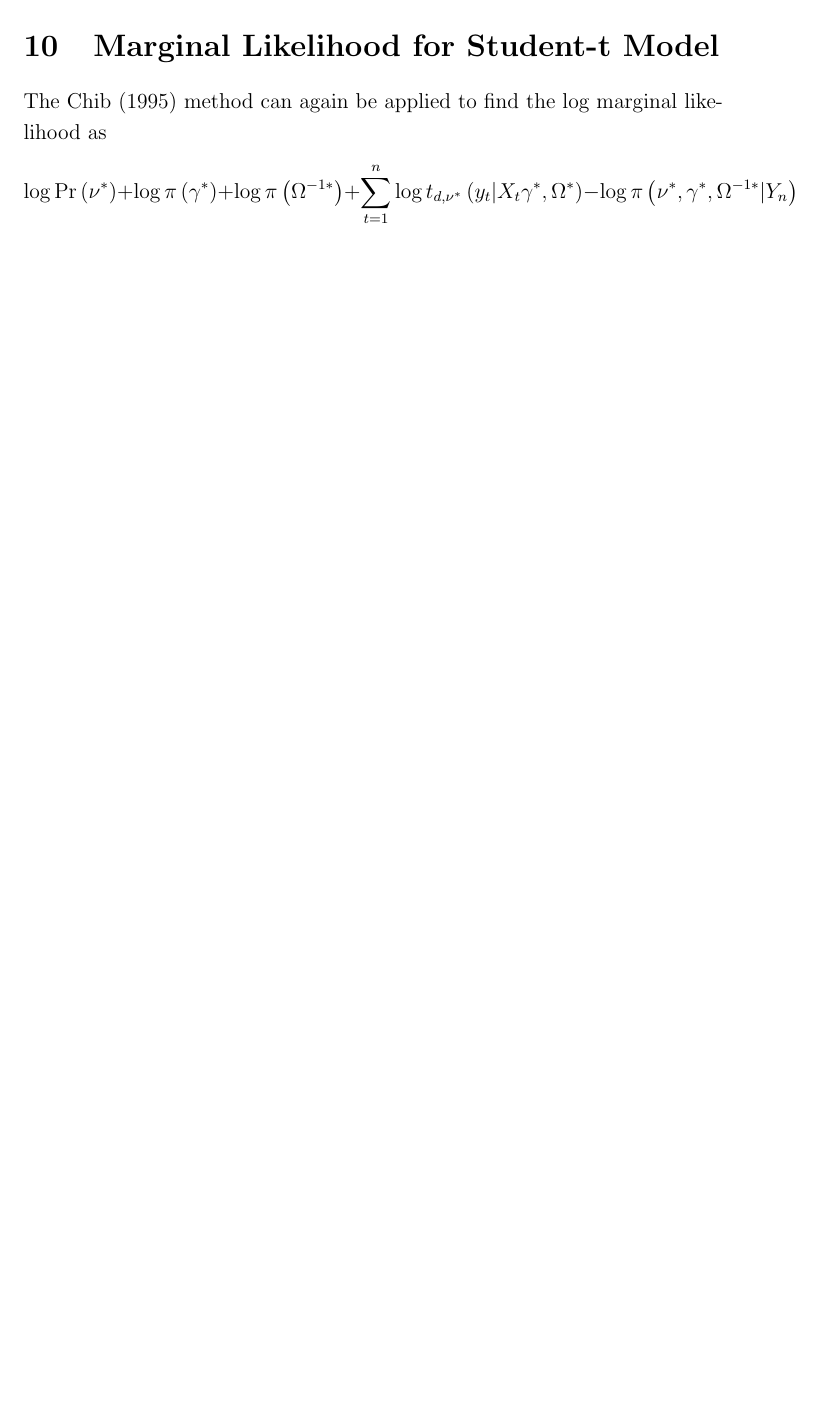
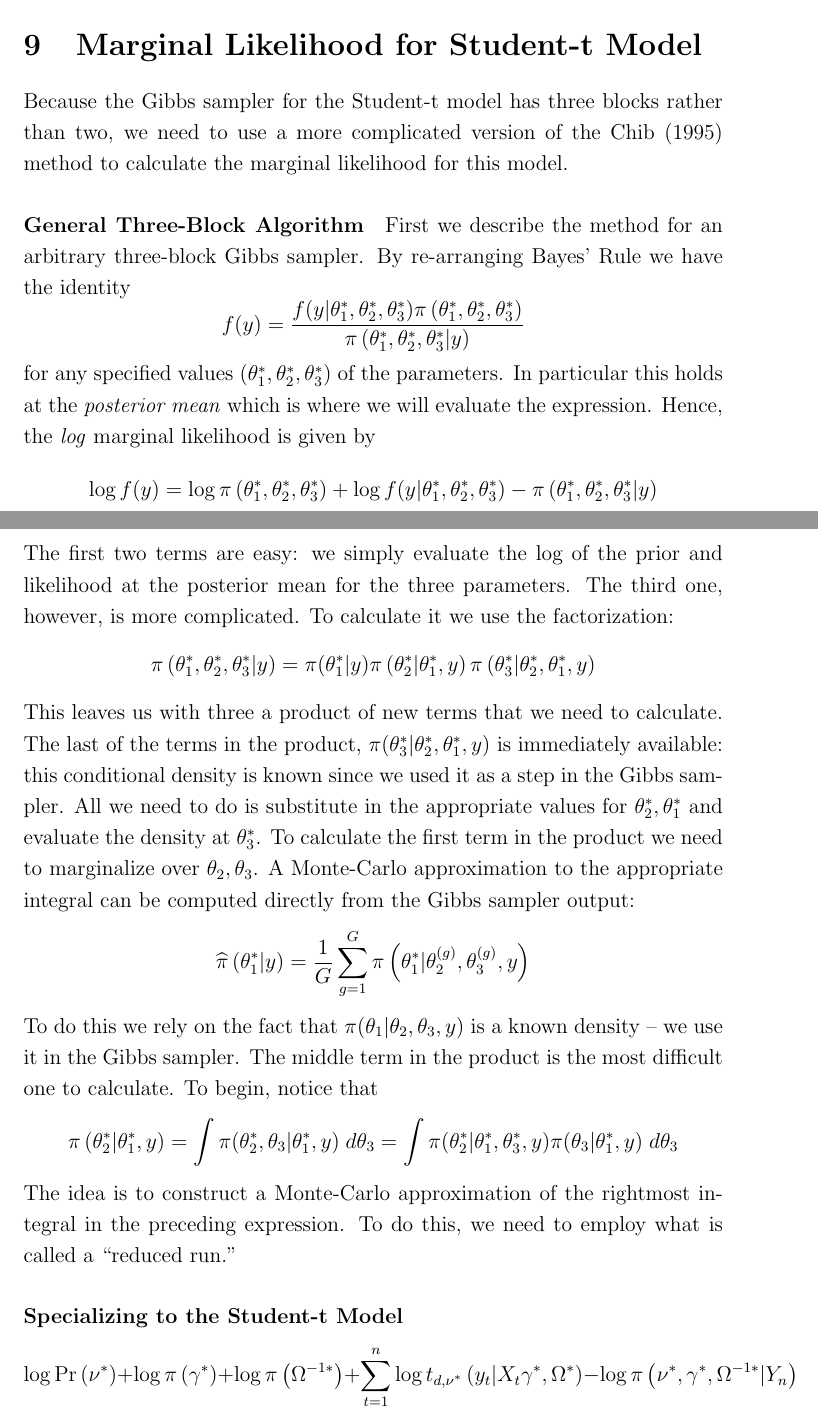
Before and after one commit to fditraglia/factor-choice, a LaTeX document (notes/SURnotes.tex): part of page 18 of 19 before the commit and two parts of pages 18 and 19 of 20 after it, the two joined at a grey line, cut so that both start at the same text, the shorter picture padded with empty space. Compiled offline with pdfLaTeX.

Commit message:
working on explanation of marginal likelihood calculation for three-block gibbs

```diff
--- a/notes/SURnotes.tex
+++ b/notes/SURnotes.tex
@@ -610,8 +634,43 @@ distributions in this order.
 
 \section{Marginal Likelihood for Student-t Model}
+Because the Gibbs sampler for the Student-t model has three blocks rather than two, we need to use a more complicated version of the Chib (1995) method to calculate the marginal likelihood for this model.
 
-The Chib (1995) method can again be applied to find the log marginal
-likelihood as
+\paragraph{General Three-Block Algorithm} First we describe the method for an arbitrary three-block Gibbs sampler.
+By re-arranging Bayes' Rule we have the identity
+\begin{equation*}
+  f(y) = \frac{f(y|\theta_1^*, \theta^*_2, \theta_3^*)\pi\left( \theta^*_1, \theta^*_2, \theta^*_3 \right)}{\pi\left( \theta_1^*, \theta_2^*, \theta_3^*|y \right)}
+\end{equation*}
+for any specified values $(\theta_1^*, \theta_2^*, \theta_3^*)$ of the parameters.
+In particular this holds at the \emph{posterior mean} which is where we will evaluate the expression.
+Hence, the \emph{log} marginal likelihood is given by
+\begin{equation*}
+  \log{f(y)} =  \log \pi\left( \theta^*_1, \theta^*_2, \theta^*_3 \right) + \log{f(y|\theta^*_1, \theta^*_2, \theta^*_3}) - \pi\left( \theta^*_1, \theta^*_2, \theta^*_3|y \right)
+\end{equation*}
+The first two terms are easy: we simply evaluate the log of the prior and likelihood at the posterior mean for the three parameters.
+The third one, however, is more complicated.
+To calculate it we use the factorization:
+\begin{equation*}
+\pi\left( \theta^*_1, \theta^*_2, \theta^*_3|y \right) = \pi(\theta^*_1|y) \pi\left( \theta^*_2|\theta^*_1,y \right)\pi\left( \theta^*_3|\theta^*_2, \theta^*_1,y \right)
+\end{equation*}
+This leaves us with three a product of new terms that we need to calculate.
+The last of the terms in the product, $\pi(\theta^*_3|\theta^*_2, \theta^*_1, y)$ is immediately available: this conditional density is known since we used it as a step in the Gibbs sampler.
+All we need to do is substitute in the appropriate values for $\theta^*_2,\theta^*_1$ and evaluate the density at $\theta^*_3$.
+To calculate the first term in the product we need to marginalize over $\theta_2, \theta_3$.
+A Monte-Carlo approximation to the appropriate integral can be computed directly from the Gibbs sampler output:
+\begin{equation*}
+  \widehat{\pi}\left( \theta^*_1|y \right) = \frac{1}{G}\sum_{g=1}^{G} \pi\left( \theta^*_1|\theta_2^{(g)}, \theta_3^{(g)}, y \right)
+\end{equation*}
+To do this we rely on the fact that $\pi(\theta_1|\theta_2, \theta_3, y)$ is a known density -- we use it in the Gibbs sampler.
+The middle term in the product is the most difficult one to calculate.
+To begin, notice that
+\begin{equation*}
+  \pi\left( \theta^*_2|\theta^*_1, y \right) = \int \pi(\theta^*_2, \theta_3|\theta_1^*,y) \; d\theta_3 = \int \pi(\theta_2^*|\theta^*_1, \theta^*_3,y)\pi(\theta_3|\theta^*_1,y) \; d\theta_3
+\end{equation*}
+The idea is to construct a Monte-Carlo approximation of the rightmost integral in the preceding expression.
+To do this, we need to employ what is called a ``reduced run.''
+
+
+\paragraph{Specializing to the Student-t Model}
 \begin{equation*}
 \log \Pr \left( \nu ^{\ast }\right) +\log \pi \left( \gamma ^{\ast }\right)
 +\log \pi \left( \Omega ^{-1\ast }\right) +\sum_{t=1}^{n}\log t_{d,\nu
```
Also changed, not shown: notes/SURnotes.pdf, notes/SURnotes.tex (108 more changed lines).
